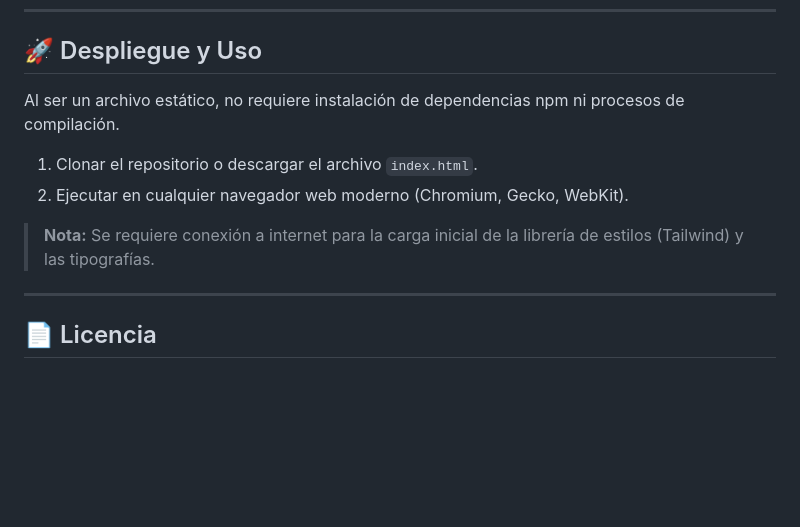
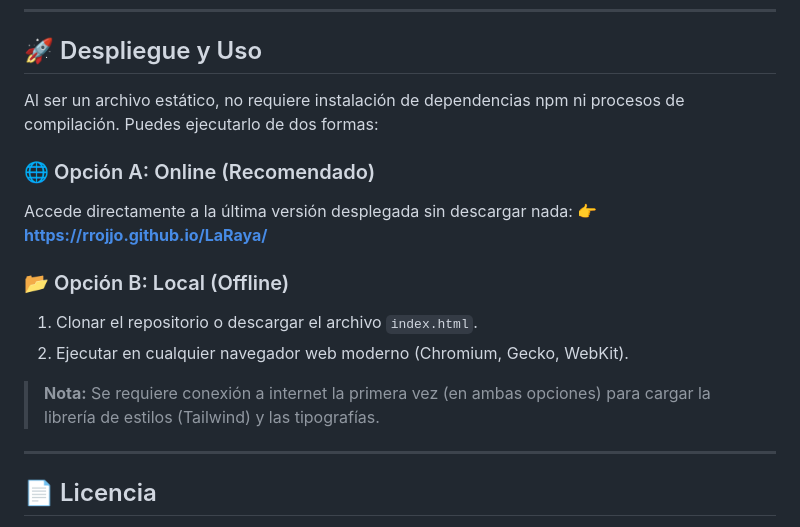
Before and after one commit to rrojjo/LaRaya, a Markdown page: README.md, the part around the change. Drawn GitHub-style; blank space fills up the shorter version.

```diff
--- a/README.md
+++ b/README.md
@@ -50,12 +50,17 @@ El proyecto busca la simplicidad y el rendimiento, evitando frameworks pesados d
 
 ## 🚀 Despliegue y Uso
 
-Al ser un archivo estático, no requiere instalación de dependencias npm ni procesos de compilación.
+Al ser un archivo estático, no requiere instalación de dependencias npm ni procesos de compilación. Puedes ejecutarlo de dos formas:
 
+### 🌐 Opción A: Online (Recomendado)
+Accede directamente a la última versión desplegada sin descargar nada:
+👉 **https://rrojjo.github.io/LaRaya/**
+
+### 📂 Opción B: Local (Offline)
 1.  Clonar el repositorio o descargar el archivo `index.html`.
 2.  Ejecutar en cualquier navegador web moderno (Chromium, Gecko, WebKit).
 
-> **Nota:** Se requiere conexión a internet para la carga inicial de la librería de estilos (Tailwind) y las tipografías.
+> **Nota:** Se requiere conexión a internet la primera vez (en ambas opciones) para cargar la librería de estilos (Tailwind) y las tipografías.
 
 ---
 
```
